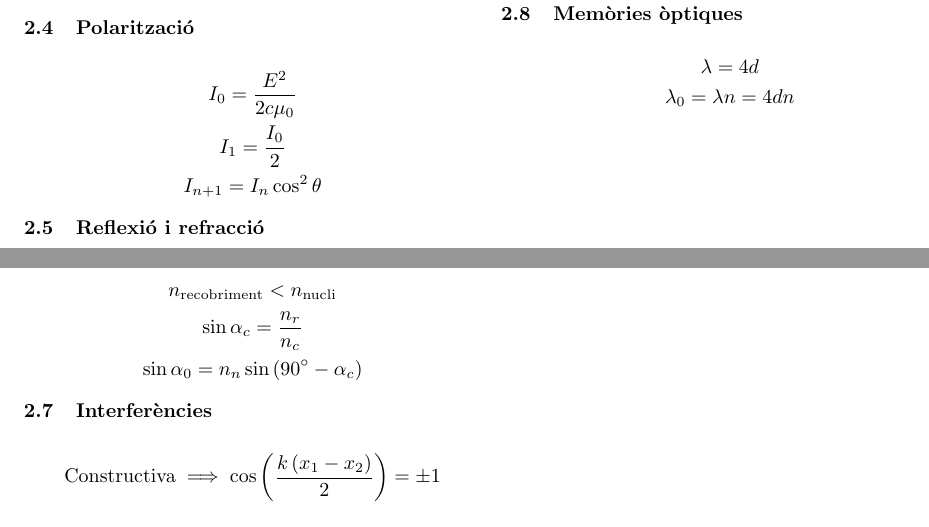
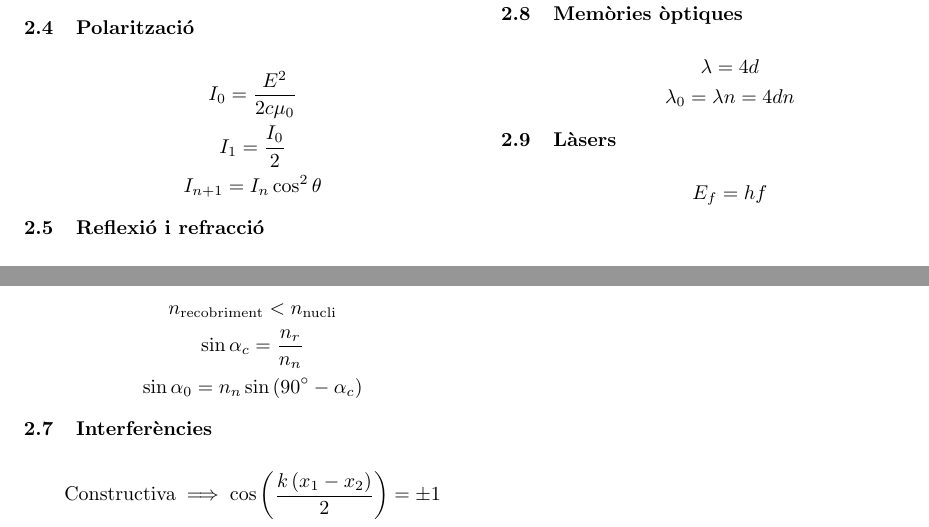
Before and after one commit to Joan-rv/f-formularis, a LaTeX document (formulari-ELEC-ONES.tex): two parts of page 2 of 2, joined at a grey line, cut so that both start at the same text. Compiled offline with pdfLaTeX.

Commit message:
Arreglar errors

```diff
--- a/formulari-ELEC-ONES.tex
+++ b/formulari-ELEC-ONES.tex
@@ -106,7 +106,7 @@ n_1\sin \alpha_c = n_2\sin \ang{90} \implies \sin \alpha_c = \frac{n_2}{n_1} \\
 \subsection{Fibres òptiques}
 \begin{gather*}
     n_\text{recobriment} < n_\text{nucli} \\
-    \sin \alpha_c = \frac{n_r}{n_c} \\
+    \sin \alpha_c = \frac{n_r}{n_n} \\
     \sin \alpha_0 = n_n \sin\left(\ang{90}-\alpha_c\right)
 \end{gather*}
 \subsection{Interferències}
@@ -125,4 +125,8 @@ n_1\sin \alpha_c = n_2\sin \ang{90} \implies \sin \alpha_c = \frac{n_2}{n_1} \\
 \lambda = 4d \\
 \lambda_0 = \lambda n = 4dn
 \end{gather*}
+\subsection{Làsers}
+\begin{gather*}
+    E_f = h f
+\end{gather*}
 \end{document}
```
Also changed, not shown: formulari-ELEC-ONES.pdf, formulari-ELEC-ONES.tex (2 more changed lines).
